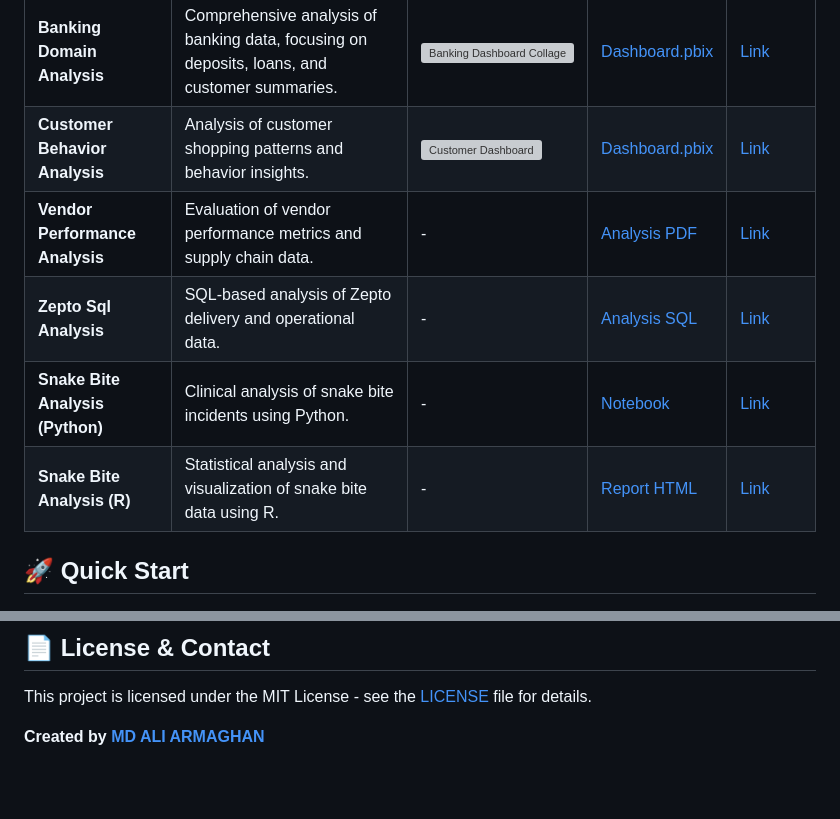
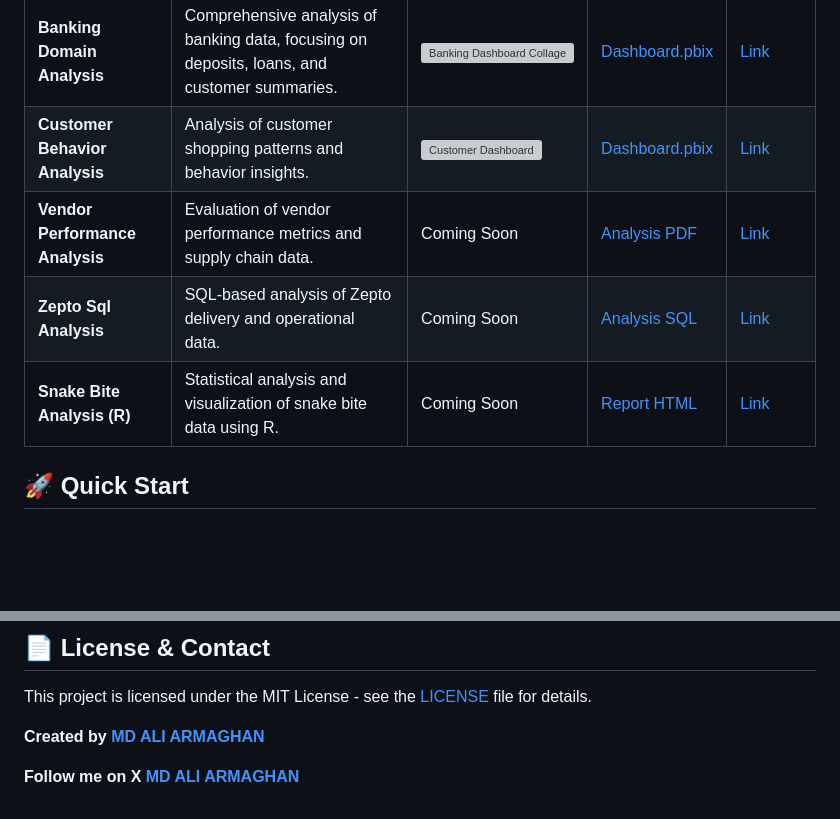
Before and after one commit to aliarmaghan/Data-Insight-Lab, a Markdown page: README.md, 2 parts joined by grey strips. Rendered like a GitHub page; blank space fills up the shorter version; grey boxes are pictures that could not be loaded.

```diff
--- a/README.md
+++ b/README.md
@@ -29,10 +31,9 @@
 | :--- | :--- | :--- | :--- | :--- |
 | **Banking Domain Analysis** | Comprehensive analysis of banking data, focusing on deposits, loans, and customer summaries. | <img src="Banking Domain Analysis/images/dashboard-collage.jpg" width="300" alt="Banking Dashboard Collage"> | [Dashboard.pbix](Banking%20Domain%20Analysis/banking-dashboard.pbix) | [Link](Banking%20Domain%20Analysis/) |
 | **Customer Behavior Analysis** | Analysis of customer shopping patterns and behavior insights. | <img src="Customer Behavior Analysis/images/customer-dashboard.png" width="300" alt="Customer Dashboard"> | [Dashboard.pbix](Customer%20Behavior%20Analysis/Customer%20Behavior%20Dashboard.pbix) | [Link](Customer%20Behavior%20Analysis/) |
-| **Vendor Performance Analysis** | Evaluation of vendor performance metrics and supply chain data. | - | [Analysis PDF](Vendor%20Performance%20Analysis/Business%20Problem.pdf) | [Link](Vendor%20Performance%20Analysis/) |
-| **Zepto Sql Analysis** | SQL-based analysis of Zepto delivery and operational data. | - | [Analysis SQL](Zepto%20Sql%20Analysis/zepto-data-analysis.sql) | [Link](Zepto%20Sql%20Analysis/) |
-| **Snake Bite Analysis (Python)** | Clinical analysis of snake bite incidents using Python. | - | [Notebook](Snake_bite%20clinical%20analysis%20with%20Python/clinical_analysis.ipynb) | [Link](Snake_bite%20clinical%20analysis%20with%20Python/) |
-| **Snake Bite Analysis (R)** | Statistical analysis and visualization of snake bite data using R. | - | [Report HTML](snake-bite-analysis%20with%20R/Snakebite-Analysis.html) | [Link](snake-bite-analysis%20with%20R/) |
+| **Vendor Performance Analysis** | Evaluation of vendor performance metrics and supply chain data. | Coming Soon | [Analysis PDF](Vendor%20Performance%20Analysis/Business%20Problem.pdf) | [Link](Vendor%20Performance%20Analysis/) |
+| **Zepto Sql Analysis** | SQL-based analysis of Zepto delivery and operational data. | Coming Soon | [Analysis SQL](Zepto%20Sql%20Analysis/zepto-data-analysis.sql) | [Link](Zepto%20Sql%20Analysis/) |
+| **Snake Bite Analysis (R)** | Statistical analysis and visualization of snake bite data using R. | Coming Soon | [Report HTML](snake-bite-analysis%20with%20R/Snakebite-Analysis.html) | [Link](snake-bite-analysis%20with%20R/) |
 
 ## 🚀 Quick Start
 
@@ -51,3 +52,5 @@
 This project is licensed under the MIT License - see the [LICENSE](LICENSE) file for details.
 
 **Created by [MD ALI ARMAGHAN](https://www.linkedin.com/in/aliarmaghan/)**
+
+**Follow me on X [MD ALI ARMAGHAN](https://x.com/armaghan78)**
```
Also changed, not shown: other parts of README.md (+2 -0 lines).
